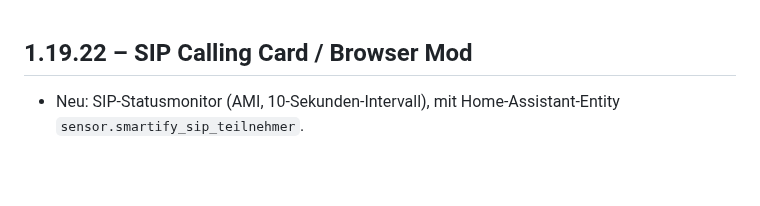
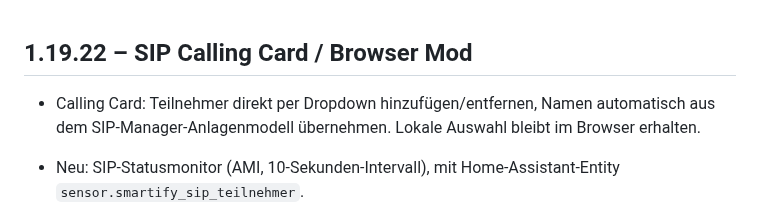
Before and after one commit to smartify-your-home/smartify-sip-manager, a Markdown page: smartify_sip_manager/CHANGELOG.md, the part around the change. Rendered like a GitHub page; blank space fills up the shorter version.

Commit message:
Explain participant picker and automatic SIP Manager names

```diff
--- a/smartify_sip_manager/CHANGELOG.md
+++ b/smartify_sip_manager/CHANGELOG.md
@@ -1,4 +1,5 @@
 ## 1.19.22 – SIP Calling Card / Browser Mod
+- Calling Card: Teilnehmer direkt per Dropdown hinzufügen/entfernen, Namen automatisch aus dem SIP-Manager-Anlagenmodell übernehmen. Lokale Auswahl bleibt im Browser erhalten.
 
 - Neu: SIP-Statusmonitor (AMI, 10-Sekunden-Intervall), mit Home-Assistant-Entity `sensor.smartify_sip_teilnehmer`.
 - Neu: HACS-Karte `custom:smartify-sip-calling-card` mit Kontaktstatus, Fehlererkennung bei alten Daten und optionalem Browser-Mod-Sichtbarkeitsstatus pro Nebenstelle.
```
